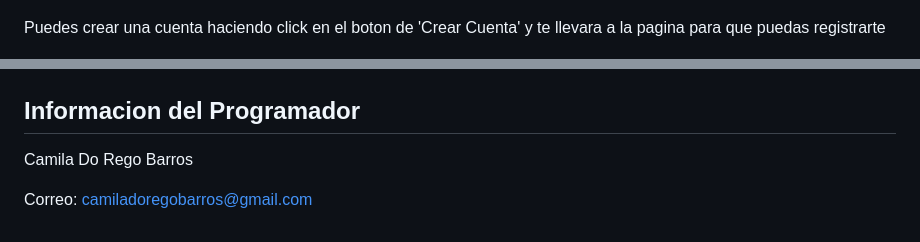
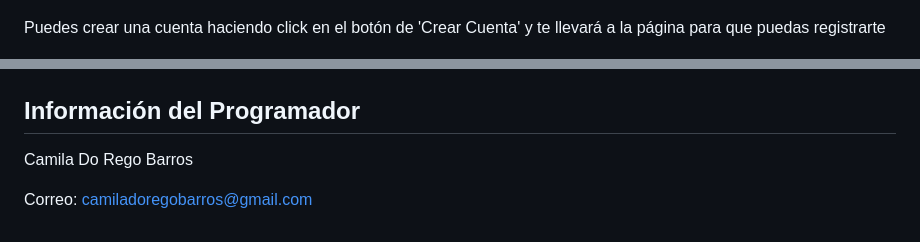
Before and after one commit to camidorego/HIPS, a Markdown page: README.md, 2 parts joined by grey strips. Rendered like a GitHub page.

```diff
--- a/README.md
+++ b/README.md
@@ -182,7 +182,7 @@ Te aparecera la pagina para loggearte
 </p>
 
 
-Puedes crear una cuenta haciendo click en el boton de 'Crear Cuenta' y te llevara a la pagina para que puedas registrarte
+Puedes crear una cuenta haciendo click en el botón de 'Crear Cuenta' y te llevará a la página para que puedas registrarte
 <p align="center">
   <a href="">
     <img src="./static/img/register.png" alt="Register" width="1200" height="500">
@@ -198,7 +198,7 @@ Luego te aparecera el menu. Elige lo que quieres controlar y listo!
 </p>
 
 
-## Informacion del Programador
+## Información del Programador
 
 
 Camila Do Rego Barros
```
Also changed, not shown: other parts of README.md (+25 -25 lines).
